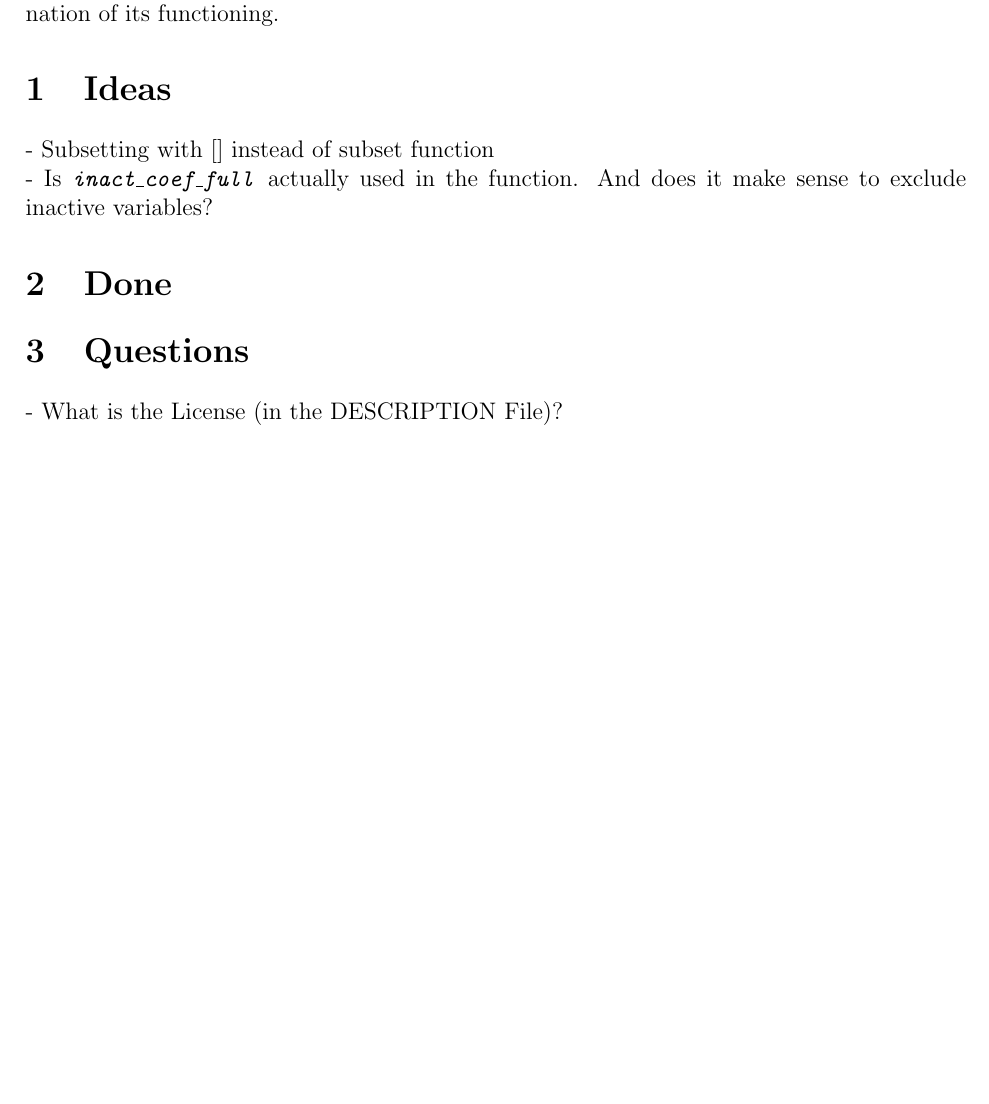
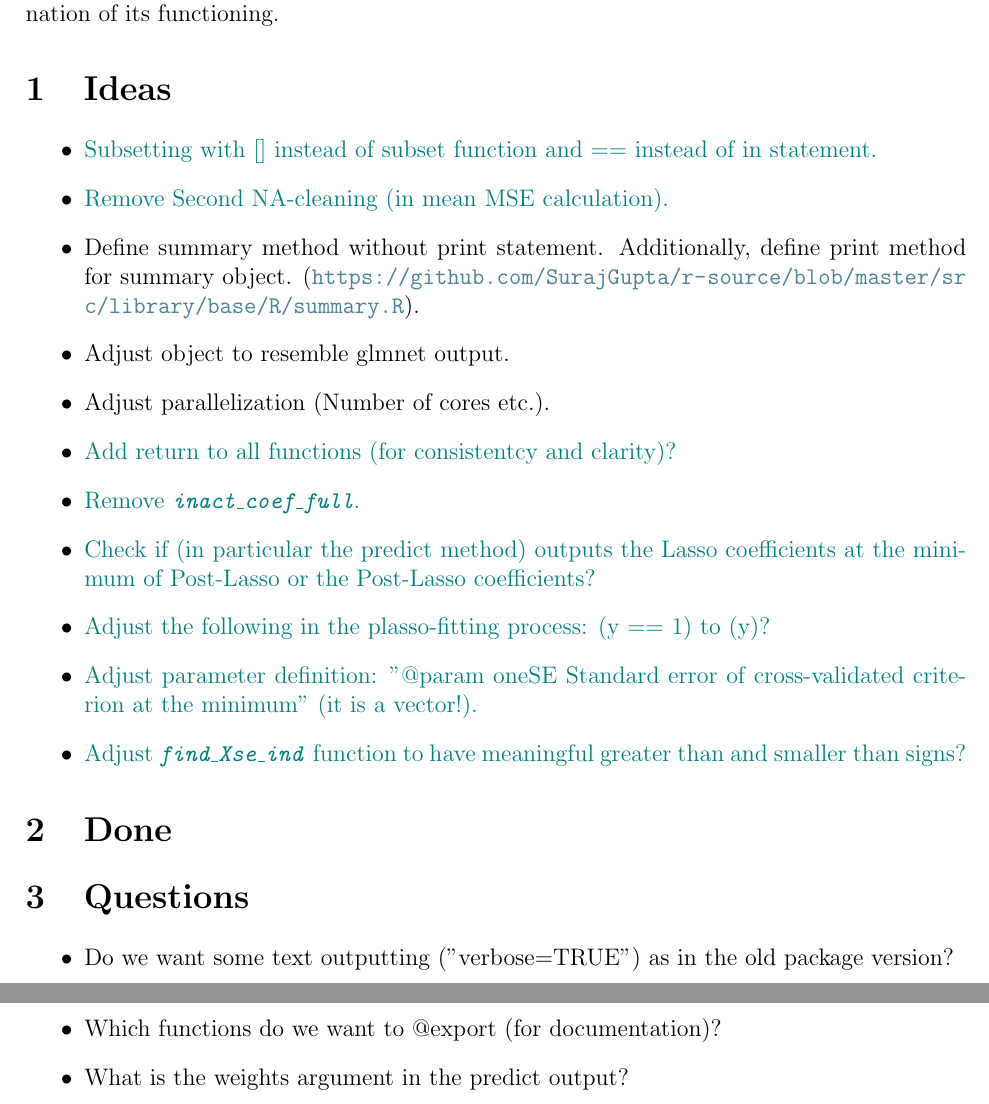
Before and after one commit to MCKnaus/plasso, a LaTeX document (doc/main.tex): part of the page before the commit and two parts of pages 1 and 2 of 2 after it, the two joined at a grey line, cut so that both start at the same text, the shorter picture padded with empty space. Compiled offline with pdfLaTeX.

Commit message:
added return statement to all functions (for consistency)

```diff
--- a/doc/main.tex
+++ b/doc/main.tex
@@ -9,6 +9,7 @@
 \usepackage{hyperref}
 \usepackage[ddmmyyyy]{datetime}
 \usepackage{color}
+\usepackage{xcolor}
 \usepackage{hyperref}
 \hypersetup{
 colorlinks=true,
@@ -18,6 +19,7 @@ urlcolor=[RGB]{74, 133, 150}
 }
 \usepackage[medium]{titlesec}
 \usepackage{geometry}
+\usepackage{xurl}
 
 
 % adjust settings
@@ -46,14 +48,31 @@ bmargin=2.5cm
 This documentation of the \emph{plasso} function of the \emph{plasso} package provides a brief explanation of its functioning.
 
 \section{Ideas}
-- Subsetting with [] instead of subset function \\
-- Is \emph{\texttt{inact\_coef\_full}} actually used in the function. And does it make sense to exclude inactive variables?
+
+\begin{itemize}
+    \item \textcolor{teal}{Subsetting with [] instead of subset function and == instead of in statement.}
+    \item \textcolor{teal}{Remove Second NA-cleaning (in mean MSE calculation).}
+    \item Define summary method without print statement. Additionally, define print method for summary object. (\url{https://github.com/SurajGupta/r-source/blob/master/src/library/base/R/summary.R}).
+    \item Adjust object to resemble glmnet output.
+    \item Adjust parallelization (Number of cores etc.).
+    \item \textcolor{teal}{Add return to all functions (for consistentcy and clarity)?}
+    \item \textcolor{teal}{Remove \emph{\texttt{inact\_coef\_full}}.}
+    \item \textcolor{teal}{Check if (in particular the predict method) outputs the Lasso coefficients at the minimum of Post-Lasso or the Post-Lasso coefficients?}
+    \item \textcolor{teal}{Adjust the following in the plasso-fitting process: (y == 1) to (y)?}
+    \item \textcolor{teal}{Adjust parameter definition: "@param oneSE Standard error of cross-validated criterion at the minimum" (it is a vector!).}
+    \item \textcolor{teal}{Adjust \emph{\texttt{find\_Xse\_ind}} function to have meaningful greater than and smaller than signs?}
+\end{itemize}
+
 
 \section{Done}
 
 
 \section{Questions}
-- What is the License (in the DESCRIPTION File)?
 
+\begin{itemize}
+    \item Do we want some text outputting ("verbose=TRUE") as in the old package version?
+    \item Which functions do we want to @export (for documentation)?
+    \item What is the weights argument in the predict output?
+\end{itemize}
 
 \end{document}
```
Also changed, not shown: 1 other file.
